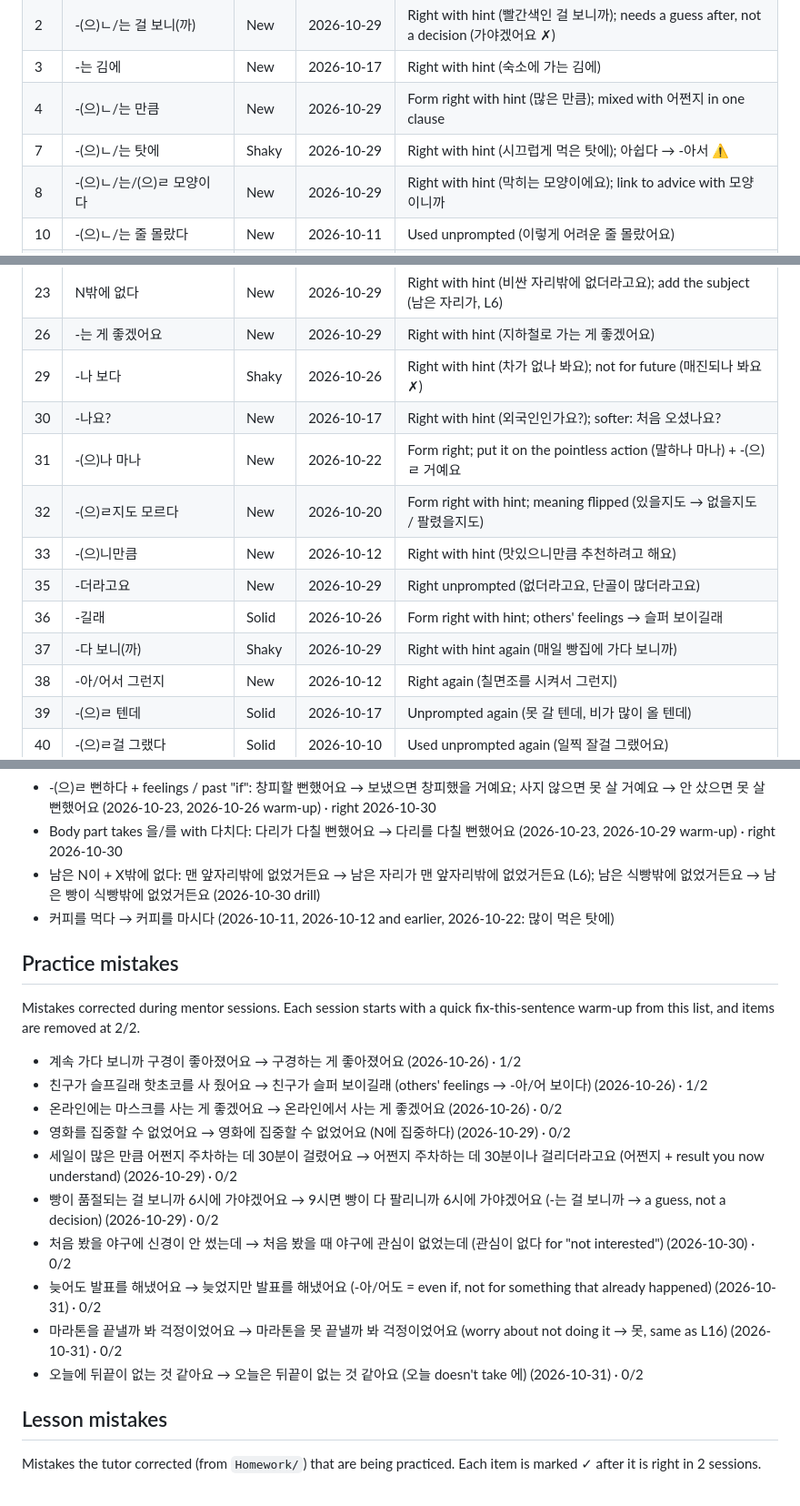
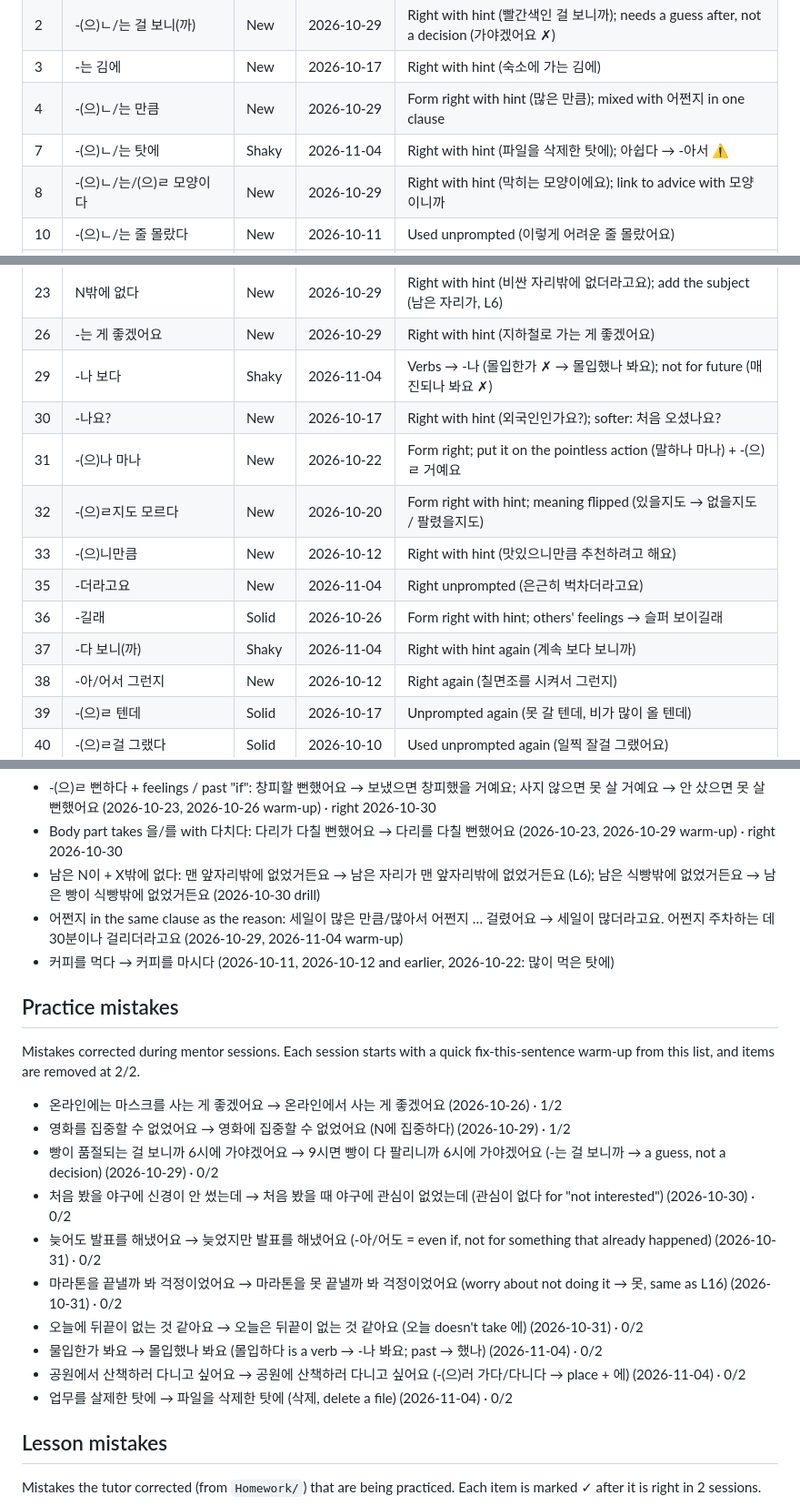
Before and after one commit to jeffreykeddaue5/KoreanLearning, a Markdown page: KoreanProgress.md, 3 parts joined by grey strips. Shown at 91% size. GitHub-like rendering.

Commit message:
Session 2026-11-04: L17–L18 homework review + review #29, #37
strong: 은근히 벅차더라고요 (unprompted 은근히), 고등학생 나이여도, 자막 없이, 떠맡았는데, 삭제한 탓에 · fix: 몰입했나 봐요, 공원에 산책하러, 어쩐지 + -더라고요 (warm-up)

```diff
--- a/KoreanProgress.md
+++ b/KoreanProgress.md
@@ -12,7 +12,7 @@ Intermediate. Comfortable with points 1–34, working on 35–44. Builds multi-c
 | 2 | -(으)ㄴ/는 걸 보니(까) | New | 2026-10-29 | Right with hint (빨간색인 걸 보니까); needs a guess after, not a decision (가야겠어요 ✗) |
 | 3 | -는 김에 | New | 2026-10-17 | Right with hint (숙소에 가는 김에) |
 | 4 | -(으)ㄴ/는 만큼 | New | 2026-10-29 | Form right with hint (많은 만큼); mixed with 어쩐지 in one clause |
-| 7 | -(으)ㄴ/는 탓에 | Shaky | 2026-10-29 | Right with hint (시끄럽게 먹은 탓에); 아쉽다 → -아서 ⚠ |
+| 7 | -(으)ㄴ/는 탓에 | Shaky | 2026-11-04 | Right with hint (파일을 삭제한 탓에); 아쉽다 → -아서 ⚠ |
 | 8 | -(으)ㄴ/는/(으)ㄹ 모양이다 | New | 2026-10-29 | Right with hint (막히는 모양이에요); link to advice with 모양이니까 |
 | 10 | -(으)ㄴ/는 줄 몰랐다 | New | 2026-10-11 | Used unprompted (이렇게 어려운 줄 몰랐어요) |
 | 9 | -(으)ㄴ/는/(으)ㄹ 셈이다 | New | 2026-10-22 | Used -는 셈 for a plan → -(으)ㄹ 셈; amounts to: 14잔 마시는 셈 |
@@ -28,14 +28,14 @@ Intermediate. Comfortable with points 1–34, working on 35–44. Builds multi-c
 | 25 | -게 되다 | New | 2026-10-22 | Right unprompted (매일 커피를 마시게 됐어요) |
 | 23 | N밖에 없다 | New | 2026-10-29 | Right with hint (비싼 자리밖에 없더라고요); add the subject (남은 자리가, L6) |
 | 26 | -는 게 좋겠어요 | New | 2026-10-29 | Right with hint (지하철로 가는 게 좋겠어요) |
-| 29 | -나 보다 | Shaky | 2026-10-26 | Right with hint (차가 없나 봐요); not for future (매진되나 봐요 ✗) |
+| 29 | -나 보다 | Shaky | 2026-11-04 | Verbs → -나 (몰입한가 ✗ → 몰입했나 봐요); not for future (매진되나 봐요 ✗) |
 | 30 | -나요? | New | 2026-10-17 | Right with hint (외국인인가요?); softer: 처음 오셨나요? |
 | 31 | -(으)나 마나 | New | 2026-10-22 | Form right; put it on the pointless action (말하나 마나) + -(으)ㄹ 거예요 |
 | 32 | -(으)ㄹ지도 모르다 | New | 2026-10-20 | Form right with hint; meaning flipped (있을지도 → 없을지도 / 팔렸을지도) |
 | 33 | -(으)니만큼 | New | 2026-10-12 | Right with hint (맛있으니만큼 추천하려고 해요) |
-| 35 | -더라고요 | New | 2026-10-29 | Right unprompted (없더라고요, 단골이 많더라고요) |
+| 35 | -더라고요 | New | 2026-11-04 | Right unprompted (은근히 벅차더라고요) |
 | 36 | -길래 | Solid | 2026-10-26 | Form right with hint; others' feelings → 슬퍼 보이길래 |
-| 37 | -다 보니(까) | Shaky | 2026-10-29 | Right with hint again (매일 빵집에 가다 보니까) |
+| 37 | -다 보니(까) | Shaky | 2026-11-04 | Right with hint again (계속 보다 보니까) |
 | 38 | -아/어서 그런지 | New | 2026-10-12 | Right again (칠면조를 시켜서 그런지) |
 | 39 | -(으)ㄹ 텐데 | Solid | 2026-10-17 | Unprompted again (못 갈 텐데, 비가 많이 올 텐데) |
 | 40 | -(으)ㄹ걸 그랬다 | Solid | 2026-10-10 | Used unprompted again (일찍 잘걸 그랬어요) |
@@ -64,22 +66,23 @@ Intermediate. Comfortable with points 1–34, working on 35–44. Builds multi-c
 - -(으)ㄹ 뻔하다 + feelings / past "if": 창피할 뻔했어요 → 보냈으면 창피했을 거예요; 사지 않으면 못 살 거예요 → 안 샀으면 못 살 뻔했어요 (2026-10-23, 2026-10-26 warm-up) · right 2026-10-30
 - Body part takes 을/를 with 다치다: 다리가 다칠 뻔했어요 → 다리를 다칠 뻔했어요 (2026-10-23, 2026-10-29 warm-up) · right 2026-10-30
 - 남은 N이 + X밖에 없다: 맨 앞자리밖에 없었거든요 → 남은 자리가 맨 앞자리밖에 없었거든요 (L6); 남은 식빵밖에 없었거든요 → 남은 빵이 식빵밖에 없었거든요 (2026-10-30 drill)
+- 어쩐지 in the same clause as the reason: 세일이 많은 만큼/많아서 어쩐지 … 걸렸어요 → 세일이 많더라고요. 어쩐지 주차하는 데 30분이나 걸리더라고요 (2026-10-29, 2026-11-04 warm-up)
 - 커피를 먹다 → 커피를 마시다 (2026-10-11, 2026-10-12 and earlier, 2026-10-22: 많이 먹은 탓에)
 
 ## Practice mistakes
 
 Mistakes corrected during mentor sessions. Each session starts with a quick fix-this-sentence warm-up from this list, and items are removed at 2/2.
 
-- 계속 가다 보니까 구경이 좋아졌어요 → 구경하는 게 좋아졌어요 (2026-10-26) · 1/2
-- 친구가 슬프길래 핫초코를 사 줬어요 → 친구가 슬퍼 보이길래 (others' feelings → -아/어 보이다) (2026-10-26) · 1/2
-- 온라인에는 마스크를 사는 게 좋겠어요 → 온라인에서 사는 게 좋겠어요 (2026-10-26) · 0/2
-- 영화를 집중할 수 없었어요 → 영화에 집중할 수 없었어요 (N에 집중하다) (2026-10-29) · 0/2
-- 세일이 많은 만큼 어쩐지 주차하는 데 30분이 걸렸어요 → 어쩐지 주차하는 데 30분이나 걸리더라고요 (어쩐지 + result you now understand) (2026-10-29) · 0/2
+- 온라인에는 마스크를 사는 게 좋겠어요 → 온라인에서 사는 게 좋겠어요 (2026-10-26) · 1/2
+- 영화를 집중할 수 없었어요 → 영화에 집중할 수 없었어요 (N에 집중하다) (2026-10-29) · 1/2
 - 빵이 품절되는 걸 보니까 6시에 가야겠어요 → 9시면 빵이 다 팔리니까 6시에 가야겠어요 (-는 걸 보니까 → a guess, not a decision) (2026-10-29) · 0/2
 - 처음 봤을 야구에 신경이 안 썼는데 → 처음 봤을 때 야구에 관심이 없었는데 (관심이 없다 for "not interested") (2026-10-30) · 0/2
 - 늦어도 발표를 해냈어요 → 늦었지만 발표를 해냈어요 (-아/어도 = even if, not for something that already happened) (2026-10-31) · 0/2
 - 마라톤을 끝낼까 봐 걱정이었어요 → 마라톤을 못 끝낼까 봐 걱정이었어요 (worry about not doing it → 못, same as L16) (2026-10-31) · 0/2
 - 오늘에 뒤끝이 없는 것 같아요 → 오늘은 뒤끝이 없는 것 같아요 (오늘 doesn't take 에) (2026-10-31) · 0/2
+- 물입한가 봐요 → 몰입했나 봐요 (몰입하다 is a verb → -나 봐요; past → 했나) (2026-11-04) · 0/2
+- 공원에서 산책하러 다니고 싶어요 → 공원에 산책하러 다니고 싶어요 (-(으)러 가다/다니다 → place + 에) (2026-11-04) · 0/2
+- 업무를 살제한 탓에 → 파일을 삭제한 탓에 (삭제, delete a file) (2026-11-04) · 0/2
 
 ## Lesson mistakes
 
```
Also changed, not shown: other parts of KoreanProgress.md (+6 -3 lines), sessions/2026-11-04.md (added, +44 -0 lines).
